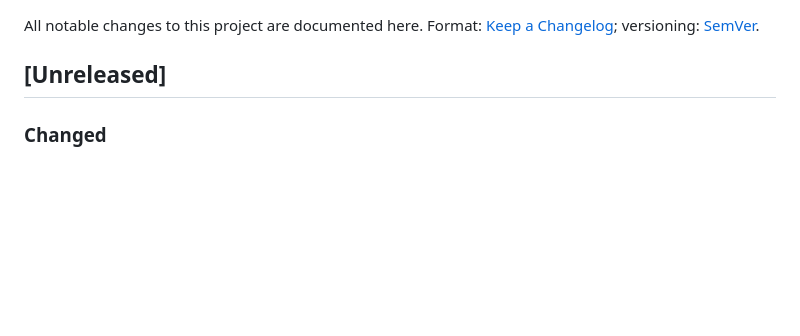
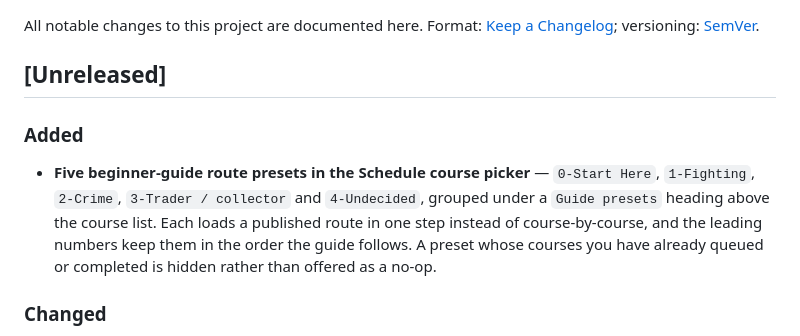
Before and after one commit to DaftVino/torn-education-scheduler, a Markdown page: CHANGELOG.md, the part around the change. Drawn GitHub-style; blank space fills up the shorter version.

Commit message:
docs: record the guide route presets under Unreleased
The presets shipped on this branch without a changelog line. A user-facing
feature nobody can find in the changelog is one nobody knows arrived.

```diff
--- a/CHANGELOG.md
+++ b/CHANGELOG.md
@@ -3,6 +3,16 @@
 All notable changes to this project are documented here. Format: [Keep a Changelog](https://keepachangelog.com/en/1.1.0/); versioning: [SemVer](https://semver.org/spec/v2.0.0.html).
 
 ## [Unreleased]
+
+### Added
+
+- **Five beginner-guide route presets in the Schedule course picker** —
+  `0-Start Here`, `1-Fighting`, `2-Crime`, `3-Trader / collector` and
+  `4-Undecided`, grouped under a `Guide presets` heading above the course list.
+  Each loads a published route in one step instead of course-by-course, and the
+  leading numbers keep them in the order the guide follows. A preset whose
+  courses you have already queued or completed is hidden rather than offered as
+  a no-op.
 
 ### Changed
 
```
